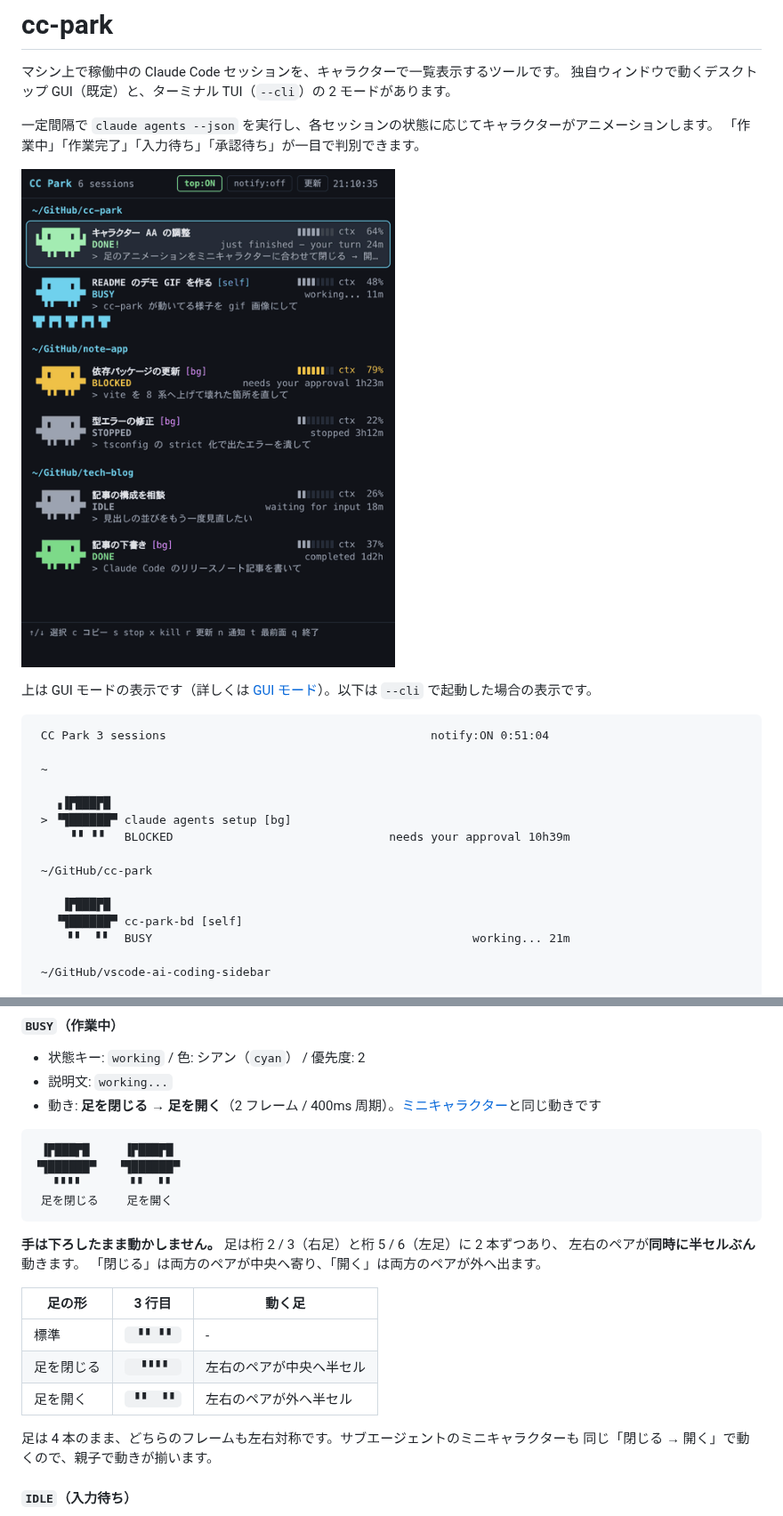
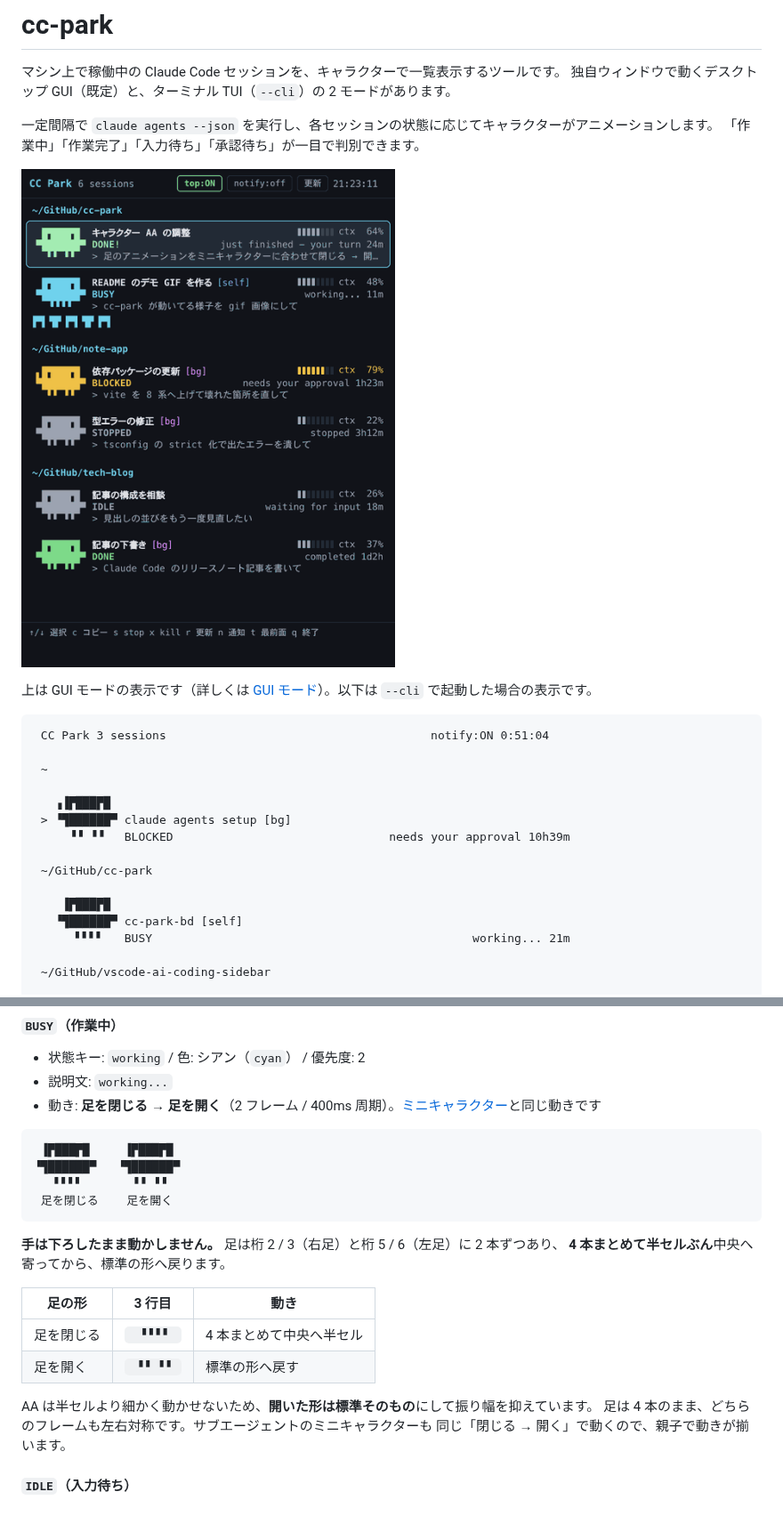
Before and after one commit to NaokiIshimura/cc-park, a Markdown page: README.md, 2 parts joined by grey strips. Shown at 89% size. GitHub-like rendering; pictures changed too: docs/gui.gif.

Commit message:
BUSY の足の開閉幅を狭くする
開いた形を標準の足に戻し、振り幅を半セルぶんに抑えた。
中央の空きは 0.5 ⇄ 2.5 から 0.5 ⇄ 1.5 になる。
README と docs/gui.gif / docs/gui.png も合わせて更新した。

Co-Authored-By: Claude Opus 5 (1M context) <noreply@anthropic.com>

````diff
--- a/README.md
+++ b/README.md
@@ -23,7 +23,7 @@
 
     ▐▛███▛█
    ▝▜██████▀ cc-park-bd [self]
-     ▘▘  ▘▘  BUSY                                              working... 21m
+      ▘▘▘▘   BUSY                                              working... 21m
 
  ~/GitHub/vscode-ai-coding-sidebar
 
@@ -450,20 +450,19 @@ main プロセスが未パッケージ時だけ `app.dock.setIcon()` で `assets
 ```
  ▐▛███▛█     ▐▛███▛█
 ▝▜██████▀   ▝▜██████▀
-   ▘▘▘▘       ▘▘  ▘▘
+   ▘▘▘▘       ▝▝ ▝▝
  足を閉じる    足を開く
 ```
 
 **手は下ろしたまま動かしません。** 足は桁 2 / 3（右足）と桁 5 / 6（左足）に 2 本ずつあり、
-左右のペアが**同時に半セルぶん**動きます。
-「閉じる」は両方のペアが中央へ寄り、「開く」は両方のペアが外へ出ます。
+**4 本まとめて半セルぶん**中央へ寄ってから、標準の形へ戻ります。
 
-| 足の形 | 3 行目 | 動く足 |
+| 足の形 | 3 行目 | 動き |
 | --- | --- | --- |
-| 標準 | `  ▝▝ ▝▝  ` | - |
-| 足を閉じる | `   ▘▘▘▘  ` | 左右のペアが中央へ半セル |
-| 足を開く | `  ▘▘  ▘▘ ` | 左右のペアが外へ半セル |
+| 足を閉じる | `   ▘▘▘▘  ` | 4 本まとめて中央へ半セル |
+| 足を開く | `  ▝▝ ▝▝  ` | 標準の形へ戻す |
 
+AA は半セルより細かく動かせないため、**開いた形は標準そのもの**にして振り幅を抑えています。
 足は 4 本のまま、どちらのフレームも左右対称です。サブエージェントのミニキャラクターも
 同じ「閉じる → 開く」で動くので、親子で動きが揃います。
 
````
Also changed, not shown: other parts of README.md (+6 -6 lines), docs/gui.png, 1 other file.
